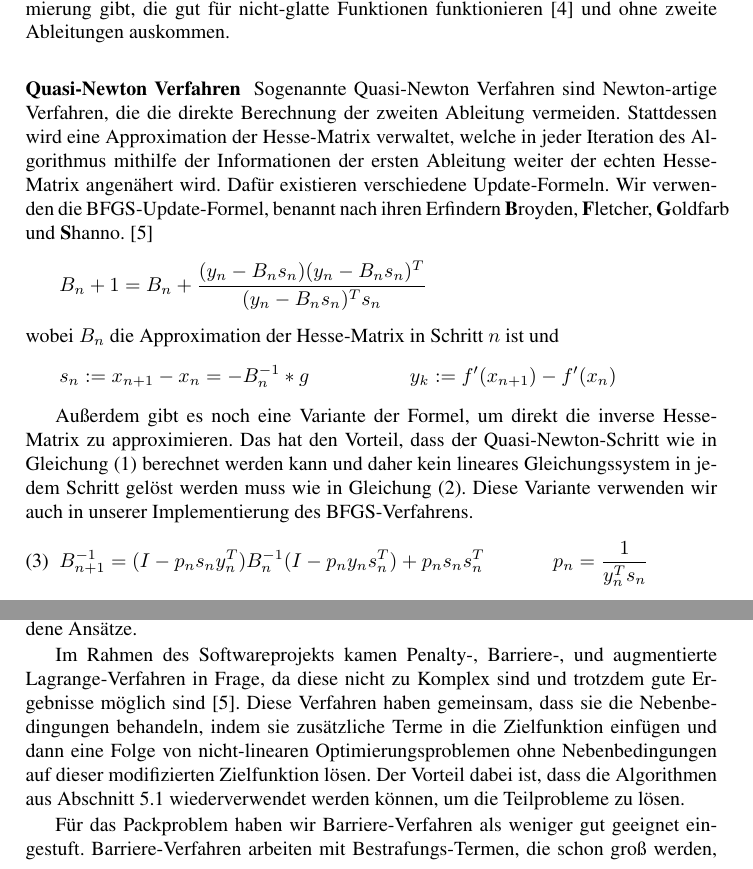
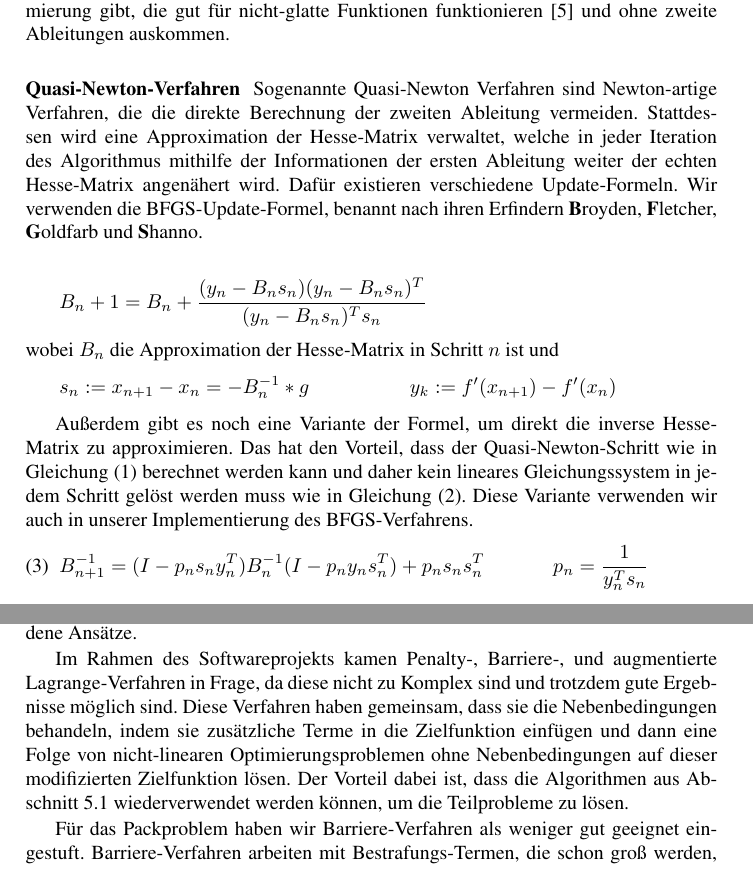
Before and after one commit to Phil-Schmidt/Schriftliche-abgabe, a LaTeX paper (Abgabe/seminararbeit.tex): two parts of pages 7 and 10 of 14, joined at a grey line, cut so that both start at the same text. Compiled offline with pdfLaTeX.

Commit message:
Refernezen geändert

```diff
--- a/Abgabe/seminararbeit.tex
+++ b/Abgabe/seminararbeit.tex
@@ -202,8 +202,10 @@ Außerdem ist die Ableitung der Zielfunktion für das Stapelproblem nicht glatt,
 
 In der Praxis hat sich jedoch gezeigt, dass es Newton-artige Verfahren zur Optimierung gibt, die gut für nicht-glatte Funktionen funktionieren \cite{DBLP:journals/mp/LewisO13} und ohne zweite Ableitungen auskommen.
 
-\subsubsection{Quasi-Newton Verfahren}
-Sogenannte Quasi-Newton Verfahren sind Newton-artige Verfahren, die die direkte Berechnung der zweiten Ableitung vermeiden. Stattdessen wird eine Approximation der Hesse-Matrix verwaltet, welche in jeder Iteration des Algorithmus mithilfe der Informationen der ersten Ableitung weiter der echten Hesse-Matrix angenähert wird. Dafür existieren verschiedene Update-Formeln. Wir verwenden die BFGS-Update-Formel, benannt nach ihren Erfindern \textbf{B}royden, \textbf{F}letcher, \textbf{G}oldfarb und \textbf{S}hanno. \cite{nocedal1999numerical}
+\subsubsection{Quasi-Newton-Verfahren}
+\begin{sloppypar}
+Sogenannte Quasi-Newton Verfahren sind Newton-artige Verfahren, die die direkte Berechnung der zweiten Ableitung vermeiden. Stattdessen wird eine Approximation der Hesse-Matrix verwaltet, welche in jeder Iteration des Algorithmus mithilfe der Informationen der ersten Ableitung weiter der echten Hesse-Matrix angenähert wird. Dafür existieren verschiedene Update-Formeln. Wir verwenden die BFGS-Update-Formel, benannt nach ihren Erfindern \textbf{B}royden, \textbf{F}letcher, \textbf{G}oldfarb und \textbf{S}hanno.
+\end{sloppypar}
 \begin{equation*}
 B_n+1 = B_n + \frac{(y_n- B_ns_n) (y_n-B_ns_n)^T}{(y_n- B_n s_n)^T s_n}
 \end{equation*}
@@ -311,7 +313,7 @@ Der Algorithmus terminiert wenn die maximale Iterationszahl erreicht wurde, oder
 Zur Formulierung des Packproblems werden, im Gegensatz zu dem Stapelproblem, auch Nebenbedingungen benötigt. Und zwar, dass für jedes Paar von Polygonen $i,j$ mit $i \neq j$ die Überlappungsfläche $c_{ij}=0$ ist. Für die nicht-lineare Optimierung mit Nebenbedingungen gibt es verschiedene Ansätze.
 
 \begin{sloppypar}
-Im Rahmen des Softwareprojekts kamen Penalty-, Barriere-, und augmentierte Lagrange-Verfahren in Frage, da diese nicht zu Komplex sind und trotzdem gute Ergebnisse möglich sind \cite{nocedal1999numerical}. Diese Verfahren haben gemeinsam, dass sie die Nebenbedingungen behandeln, indem sie zusätzliche Terme in die Zielfunktion einfügen und dann eine Folge von nicht-linearen Optimierungsproblemen ohne Nebenbedingungen auf dieser modifizierten Zielfunktion lösen. Der Vorteil dabei ist, dass die Algorithmen aus Abschnitt \ref{sec:uncon_nonlin_opt} wiederverwendet werden können, um die Teilprobleme zu lösen.
+Im Rahmen des Softwareprojekts kamen Penalty-, Barriere-, und augmentierte Lagrange-Verfahren in Frage, da diese nicht zu Komplex sind und trotzdem gute Ergebnisse möglich sind. Diese Verfahren haben gemeinsam, dass sie die Nebenbedingungen behandeln, indem sie zusätzliche Terme in die Zielfunktion einfügen und dann eine Folge von nicht-linearen Optimierungsproblemen ohne Nebenbedingungen auf dieser modifizierten Zielfunktion lösen. Der Vorteil dabei ist, dass die Algorithmen aus Abschnitt \ref{sec:uncon_nonlin_opt} wiederverwendet werden können, um die Teilprobleme zu lösen.
 \end{sloppypar}
 
 Für das Packproblem haben wir Barriere-Verfahren als weniger gut geeignet eingestuft. Barriere-Verfahren arbeiten mit Bestrafungs-Termen, die schon groß werden, wenn die Lösung sich einer ungültigen Lösung annähert. So wird eine Suche durch den Raum der gültigen Lösungen ausgeführt. Im Packproblem sind jedoch gerade die Lösungen optimal, bei denen sich zwei Polygone berühren, also durch die Barriere-Terme schon unendlich stark bestraft werden.
```
Also changed, not shown: Abgabe/seminararbeit.bbl, Abgabe/seminararbeit.pdf, Abgabe/seminararbeit.tex (8 more changed lines).
